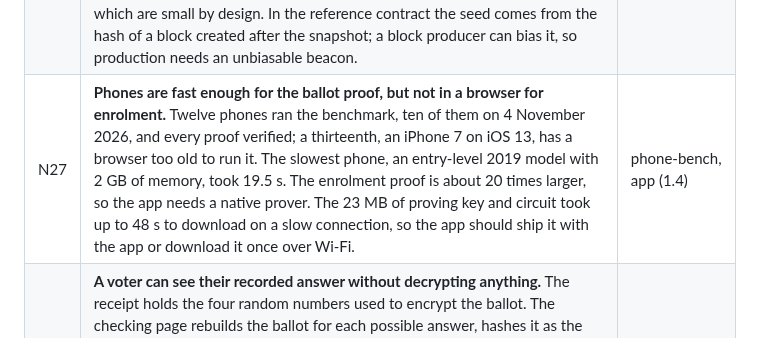
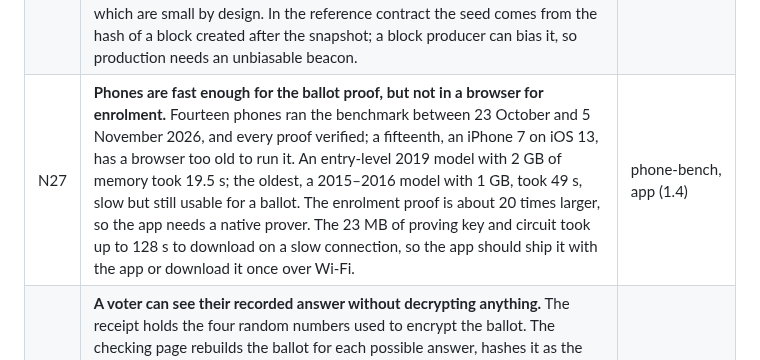
Before and after one commit to NemoUnus/proof-of-one, a Markdown page: docs/specs/implementation-notes-v0.1.md, the part around the change. GitHub-like rendering.

```diff
--- a/docs/specs/implementation-notes-v0.1.md
+++ b/docs/specs/implementation-notes-v0.1.md
@@ -69,7 +69,7 @@ These notes record where the implementation confirmed the specifications, where
 | N24 | **One template, several signature suites.** π_doc was split into a shared template and one small main file per suite. Moving suite 1 into the template left its constraint count unchanged (577,678), a cheap check that the refactoring changed nothing. Suite 2 (SHA-1, RSA up to 3,146 bits, any odd exponent below 2^17) has 749,147 constraints and proves in about 12 s on 2 server cores, like suite 1, because proving time follows the number of wires and the multi-scalar multiplications more than the constraint count. A private exponent costs twice the modular multiplications of the fixed 65537 path, which is still cheaper than a circuit per exponent and reveals less (Decision Log #42). Test exponents are public examples (37817 from a Rarimo template, 3, 40001, 65537), never values taken from a real document. | document-circuit |
 | N25 | **The contract keeps the encrypted totals.** Every ballot is added to a running sum on-chain, and a re-vote must hand over the ballot it replaces, which is checked against its stored hash and subtracted. The sum is stored in affine coordinates offset by one, so that every slot stays non-zero: the poll creator pays once for creating the 16 slots, and the first voter pays no more than the others. A batch converts its sum back to affine coordinates with a single inversion (Montgomery's trick). The decryption proofs' Fiat–Shamir hash moved from Poseidon to keccak256, because a contract cannot compute a 15-input Poseidon hash cheaply; tag 2 keeps its meaning. See [on-chain tally verification](on-chain-tally-verification-v0.1.md). | contracts, tally |
 | N26 | **The invitation to a sampled poll is checked by the contract, not the ballot proof.** The ticket is Poseidon(13, nf, seed). It uses the poll's nullifier, which only the member can compute before voting and which becomes public when they vote. Proving the ticket inside the circuit (the first prototype, 939 constraints) would have hidden nothing more. It would also have pushed the ballot proof past 2^15 constraints and so needed a larger trusted setup. The contract's check costs about 50,000 gas per ballot, in sampled polls only, which are small by design. In the reference contract the seed comes from the hash of a block created after the snapshot; a block producer can bias it, so production needs an unbiasable beacon. | contracts, ballot-circuit |
-| N27 | **Phones are fast enough for the ballot proof, but not in a browser for enrolment.** Twelve phones ran the benchmark, ten of them on 4 November 2026, and every proof verified; a thirteenth, an iPhone 7 on iOS 13, has a browser too old to run it. The slowest phone, an entry-level 2019 model with 2 GB of memory, took 19.5 s. The enrolment proof is about 20 times larger, so the app needs a native prover. The 23 MB of proving key and circuit took up to 48 s to download on a slow connection, so the app should ship it with the app or download it once over Wi-Fi. | phone-bench, app (1.4) |
+| N27 | **Phones are fast enough for the ballot proof, but not in a browser for enrolment.** Fourteen phones ran the benchmark between 23 October and 5 November 2026, and every proof verified; a fifteenth, an iPhone 7 on iOS 13, has a browser too old to run it. An entry-level 2019 model with 2 GB of memory took 19.5 s; the oldest, a 2015–2016 model with 1 GB, took 49 s, slow but still usable for a ballot. The enrolment proof is about 20 times larger, so the app needs a native prover. The 23 MB of proving key and circuit took up to 128 s to download on a slow connection, so the app should ship it with the app or download it once over Wi-Fi. | phone-bench, app (1.4) |
 | N28 | **A voter can see their recorded answer without decrypting anything.** The receipt holds the four random numbers used to encrypt the ballot. The checking page rebuilds the ballot for each possible answer, hashes it as the contract does, and compares with the hash the contract keeps under the voter's nullifier; one answer matches. It needs about 70 lines of Baby Jubjub arithmetic in the browser and one read from a public node, so it can run on any phone. The page trusts the node it reads from: the app should compare two independent nodes, or check the stored hash against a state proof. | app (1.4-08), contracts |
 
 ## 4. Open issues found during implementation
```
Also changed, not shown: reference/phone-bench/README.md (+5 -5 lines).
